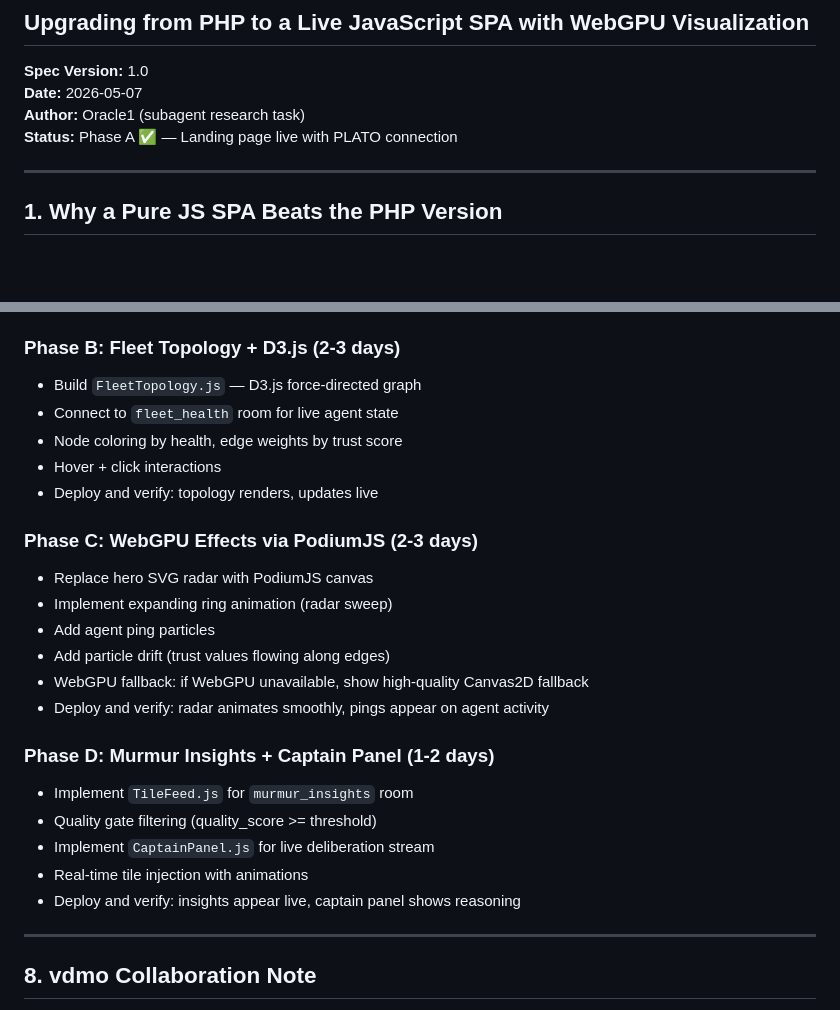
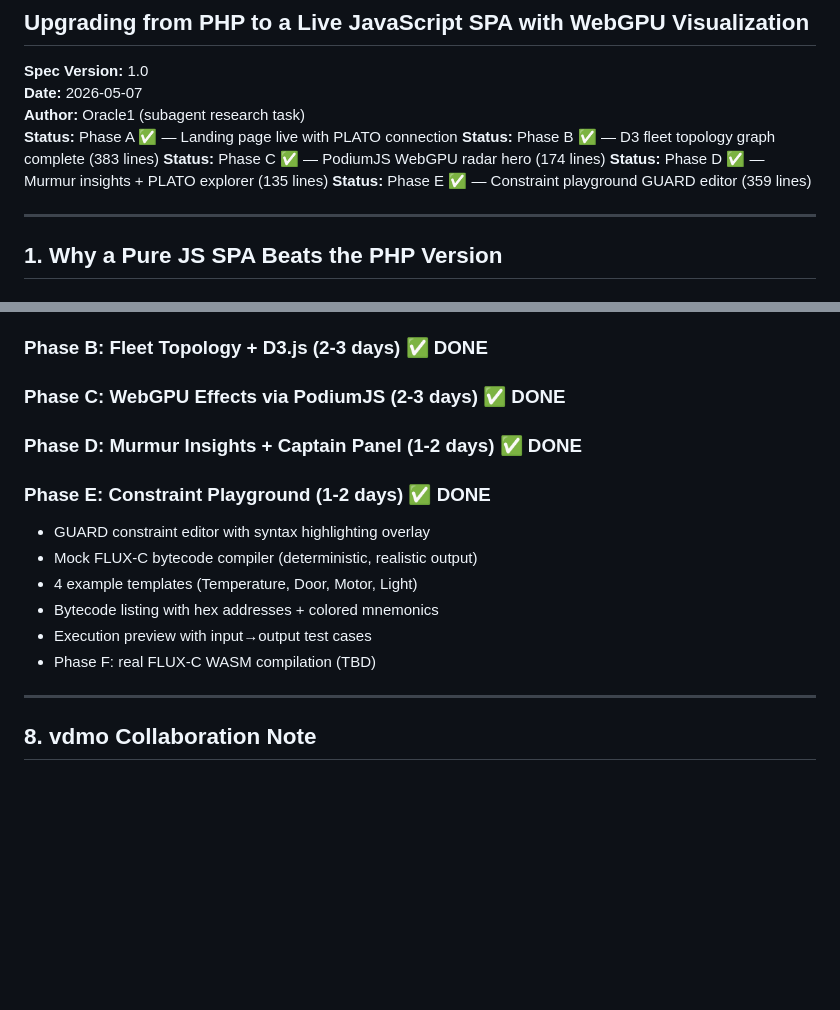
Before and after one commit to SuperInstance/cocapn-ai-web, a Markdown page: SPEC.md, 2 parts joined by grey strips. Drawn GitHub-style; blank space fills up the shorter version.

Commit message:
docs: mark Phase B/C/D/E complete in SPEC.md

```diff
--- a/SPEC.md
+++ b/SPEC.md
@@ -5,6 +5,10 @@
 **Date:** 2026-05-07
 **Author:** Oracle1 (subagent research task)
 **Status:** Phase A ✅ — Landing page live with PLATO connection
+**Status:** Phase B ✅ — D3 fleet topology graph complete (383 lines)
+**Status:** Phase C ✅ — PodiumJS WebGPU radar hero (174 lines)
+**Status:** Phase D ✅ — Murmur insights + PLATO explorer (135 lines)
+**Status:** Phase E ✅ — Constraint playground GUARD editor (359 lines)
 
 ---
 
@@ -322,27 +326,19 @@ PLATO `oracle1_infrastructure` room contains architecture decisions, captain rea
 - [x] Footer with PodiumJS attribution
 - [x] Commit and push to SuperInstance/cocapn-ai-web
 
-### Phase B: Fleet Topology + D3.js (2-3 days)
-- Build `FleetTopology.js` — D3.js force-directed graph
-- Connect to `fleet_health` room for live agent state
-- Node coloring by health, edge weights by trust score
-- Hover + click interactions
-- Deploy and verify: topology renders, updates live
+### Phase B: Fleet Topology + D3.js (2-3 days) ✅ DONE
 
-### Phase C: WebGPU Effects via PodiumJS (2-3 days)
-- Replace hero SVG radar with PodiumJS canvas
-- Implement expanding ring animation (radar sweep)
-- Add agent ping particles
-- Add particle drift (trust values flowing along edges)
-- WebGPU fallback: if WebGPU unavailable, show high-quality Canvas2D fallback
-- Deploy and verify: radar animates smoothly, pings appear on agent activity
+### Phase C: WebGPU Effects via PodiumJS (2-3 days) ✅ DONE
 
-### Phase D: Murmur Insights + Captain Panel (1-2 days)
-- Implement `TileFeed.js` for `murmur_insights` room
-- Quality gate filtering (quality_score >= threshold)
-- Implement `CaptainPanel.js` for live deliberation stream
-- Real-time tile injection with animations
-- Deploy and verify: insights appear live, captain panel shows reasoning
+### Phase D: Murmur Insights + Captain Panel (1-2 days) ✅ DONE
+
+### Phase E: Constraint Playground (1-2 days) ✅ DONE
+- GUARD constraint editor with syntax highlighting overlay
+- Mock FLUX-C bytecode compiler (deterministic, realistic output)
+- 4 example templates (Temperature, Door, Motor, Light)
+- Bytecode listing with hex addresses + colored mnemonics
+- Execution preview with input→output test cases
+- Phase F: real FLUX-C WASM compilation (TBD)
 
 ---
 
```
